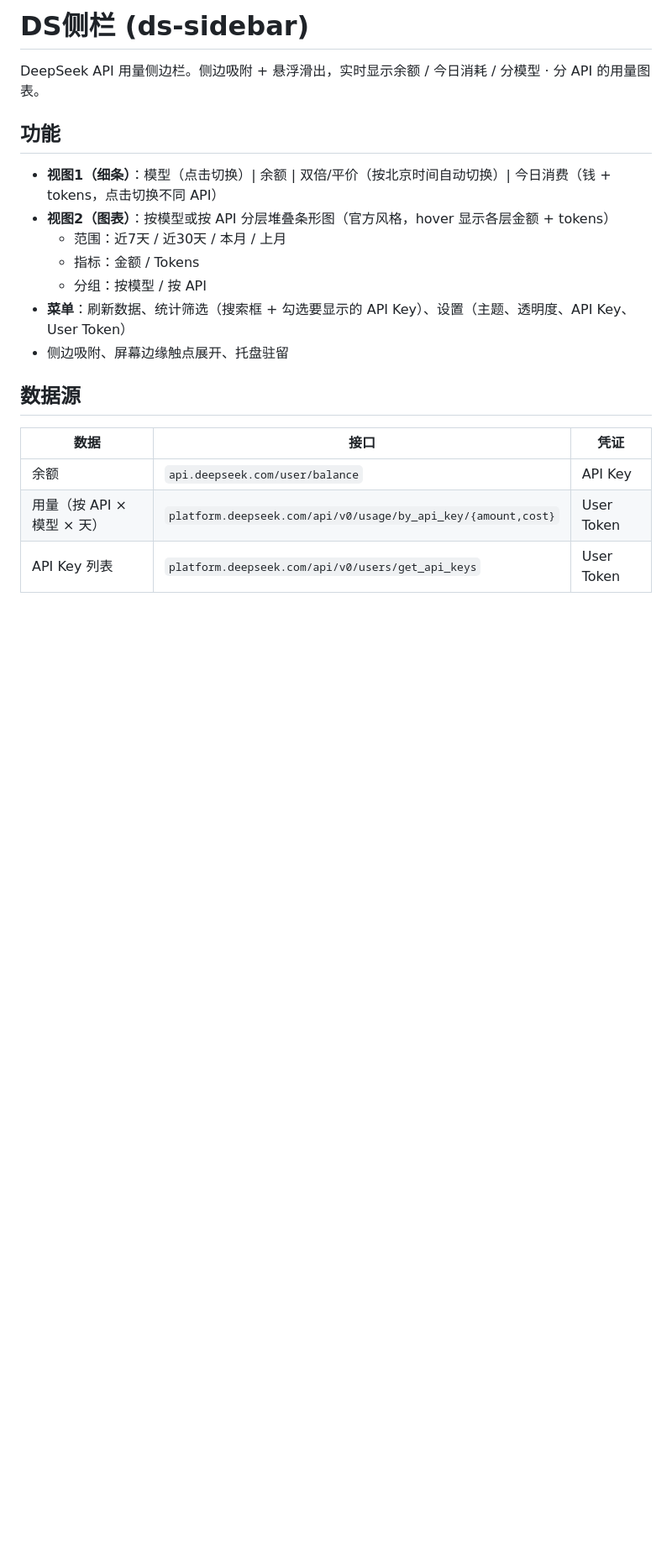
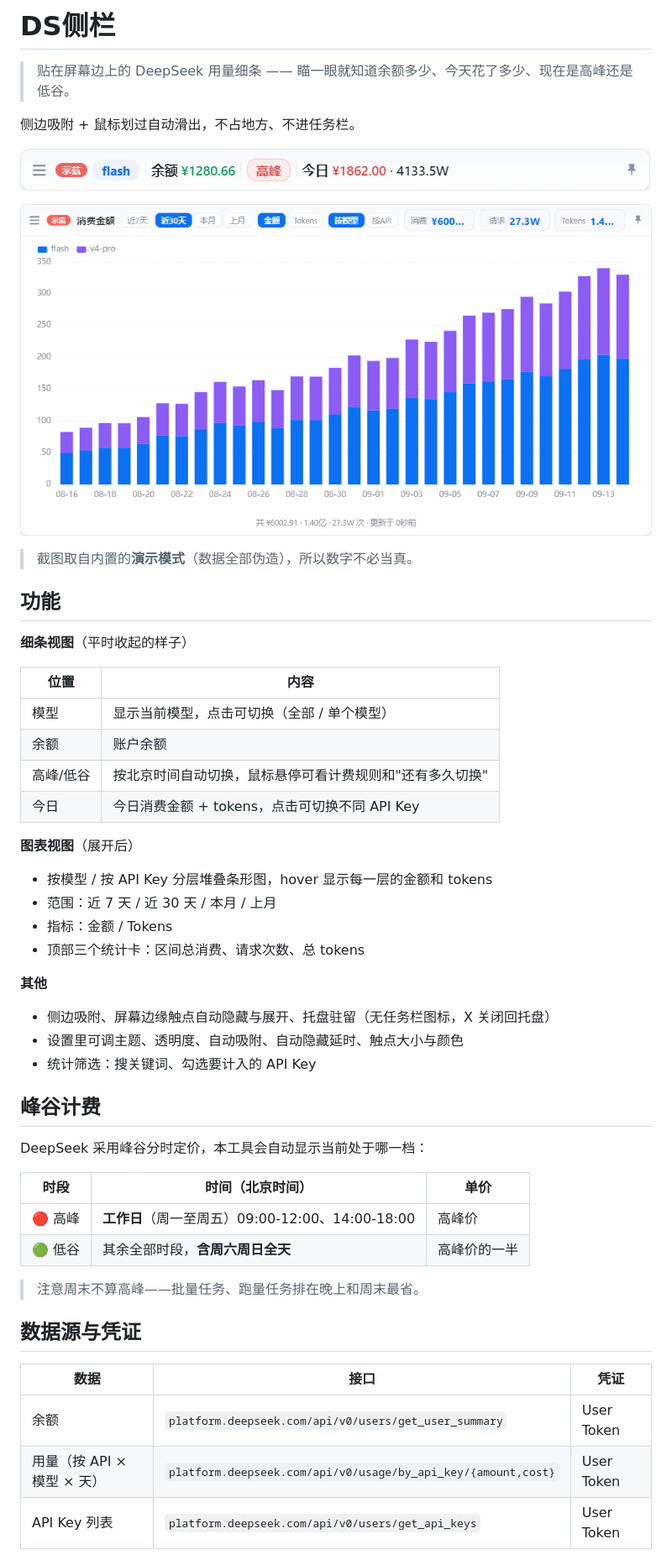
Before and after one commit to AutoOperator/ds-sidebar, a Markdown page: README.md, the part around one of its changes. Shown at 84% size. GitHub-like rendering; pictures changed too: docs/screenshot-chart.png (added), docs/screenshot-strip.png (added); blank space fills up the shorter version.

Commit message:
docs: 重写 README，补峰谷计费、隐私说明与演示模式截图
- 新增演示模式截图（合成数据，不含真实用量）
- 补充峰谷时段表、模型支持、隐私与两种隔离模式（DS_DEMO / DS_CLEAN_MODE）
- 数据源表改为「只需 User Token」，余额走 platform 接口
- 补充项目结构与绿色版部署说明

```diff
--- a/README.md
+++ b/README.md
@@ -1,22 +1,55 @@
-# DS侧栏 (ds-sidebar)
+# DS侧栏
 
-DeepSeek API 用量侧边栏。侧边吸附 + 悬浮滑出，实时显示余额 / 今日消耗 / 分模型 · 分 API 的用量图表。
+> 贴在屏幕边上的 DeepSeek 用量细条 —— 瞄一眼就知道余额多少、今天花了多少、现在是高峰还是低谷。
+
+侧边吸附 + 鼠标划过自动滑出，不占地方、不进任务栏。
+
+![细条视图](docs/screenshot-strip.png)
+
+![用量图表](docs/screenshot-chart.png)
+
+> 截图取自内置的**演示模式**（数据全部伪造），所以数字不必当真。
 
 ## 功能
 
-- **视图1（细条）**：模型（点击切换）| 余额 | 双倍/平价（按北京时间自动切换）| 今日消费（钱 + tokens，点击切换不同 API）
-- **视图2（图表）**：按模型或按 API 分层堆叠条形图（官方风格，hover 显示各层金额 + tokens）
-  - 范围：近7天 / 近30天 / 本月 / 上月
-  - 指标：金额 / Tokens
-  - 分组：按模型 / 按 API
-- **菜单**：刷新数据、统计筛选（搜索框 + 勾选要显示的 API Key）、设置（主题、透明度、API Key、User Token）
-- 侧边吸附、屏幕边缘触点展开、托盘驻留
+**细条视图**（平时收起的样子）
 
-## 数据源
+| 位置 | 内容 |
+| --- | --- |
+| 模型 | 显示当前模型，点击可切换（全部 / 单个模型） |
+| 余额 | 账户余额 |
+| 高峰/低谷 | 按北京时间自动切换，鼠标悬停可看计费规则和"还有多久切换" |
+| 今日 | 今日消费金额 + tokens，点击可切换不同 API Key |
+
+**图表视图**（展开后）
+
+- 按模型 / 按 API Key 分层堆叠条形图，hover 显示每一层的金额和 tokens
+- 范围：近 7 天 / 近 30 天 / 本月 / 上月
+- 指标：金额 / Tokens
+- 顶部三个统计卡：区间总消费、请求次数、总 tokens
+
+**其他**
+
+- 侧边吸附、屏幕边缘触点自动隐藏与展开、托盘驻留（无任务栏图标，X 关闭回托盘）
+- 设置里可调主题、透明度、自动吸附、自动隐藏延时、触点大小与颜色
+- 统计筛选：搜关键词、勾选要计入的 API Key
+
+## 峰谷计费
+
+DeepSeek 采用峰谷分时定价，本工具会自动显示当前处于哪一档：
+
+| 时段 | 时间（北京时间） | 单价 |
+| --- | --- | --- |
+| 🔴 高峰 | **工作日**（周一至周五）09:00-12:00、14:00-18:00 | 高峰价 |
+| 🟢 低谷 | 其余全部时段，**含周六周日全天** | 高峰价的一半 |
+
+> 注意周末不算高峰——批量任务、跑量任务排在晚上和周末最省。
+
+## 数据源与凭证
 
 | 数据 | 接口 | 凭证 |
 | --- | --- | --- |
-| 余额 | `api.deepseek.com/user/balance` | API Key |
+| 余额 | `platform.deepseek.com/api/v0/users/get_user_summary` | User Token |
 | 用量（按 API × 模型 × 天） | `platform.deepseek.com/api/v0/usage/by_api_key/{amount,cost}` | User Token |
 | API Key 列表 | `platform.deepseek.com/api/v0/users/get_api_keys` | User Token |
 
```
Also changed, not shown: other parts of README.md (+46 -7 lines), CLAUDE.md (+15 -3 lines).
